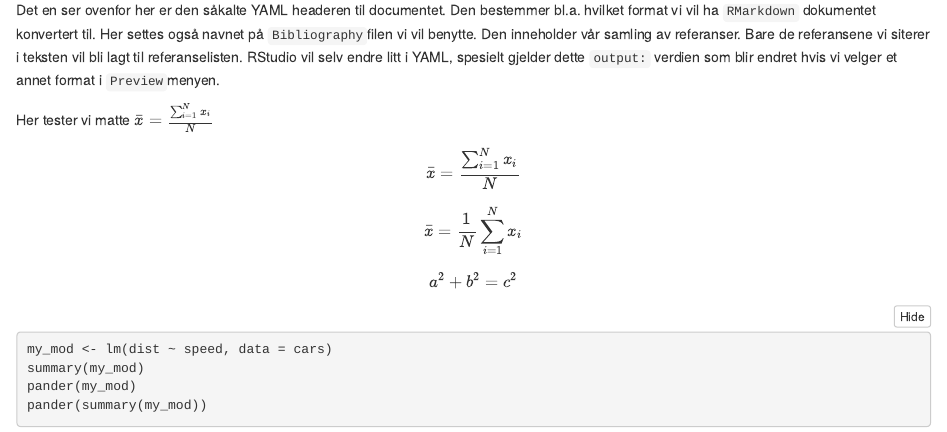
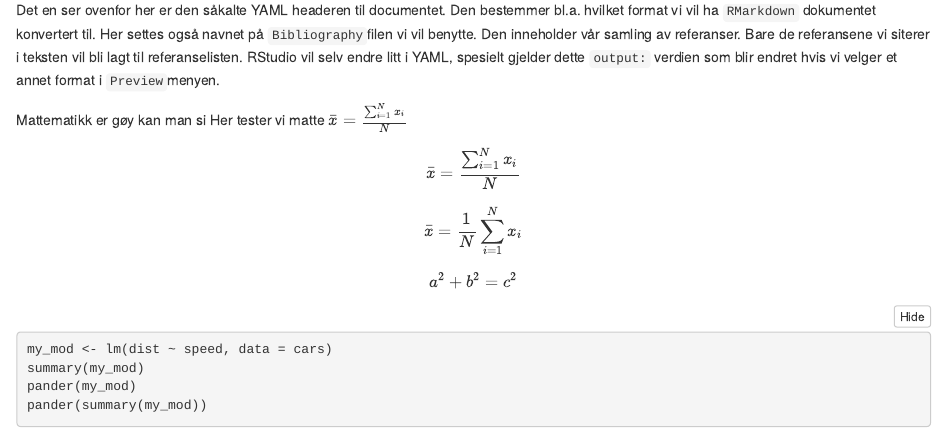
Before and after one commit to kmaake/R-intro-sep.1, an R Markdown document (ex-notebook.Rmd): the page in a window 1100 px wide, from 380 px down. The pictures show the output file ex-notebook.nb.html that the author committed with the source, opened offline.

Commit message:
small changes

```diff
--- a/ex-notebook.Rmd
+++ b/ex-notebook.Rmd
@@ -41,6 +41,7 @@ Den inneholder vår samling av referanser.
 Bare de referansene vi siterer i teksten vil bli lagt til referanselisten.
 RStudio vil selv endre litt i YAML, spesielt gjelder dette `output:` verdien som blir endret hvis vi velger et annet format i `Preview`menyen.
 
+Mattematikk er gøy kan man si
 Her tester vi matte $\bar{x} = \frac{\sum_{i=1}^{N} x_i}{N}$
 
 $$\bar{x} = \frac{\sum_{i=1}^{N} x_i}{N}$$
```
Also changed, not shown: ex-notebook.nb.html.
